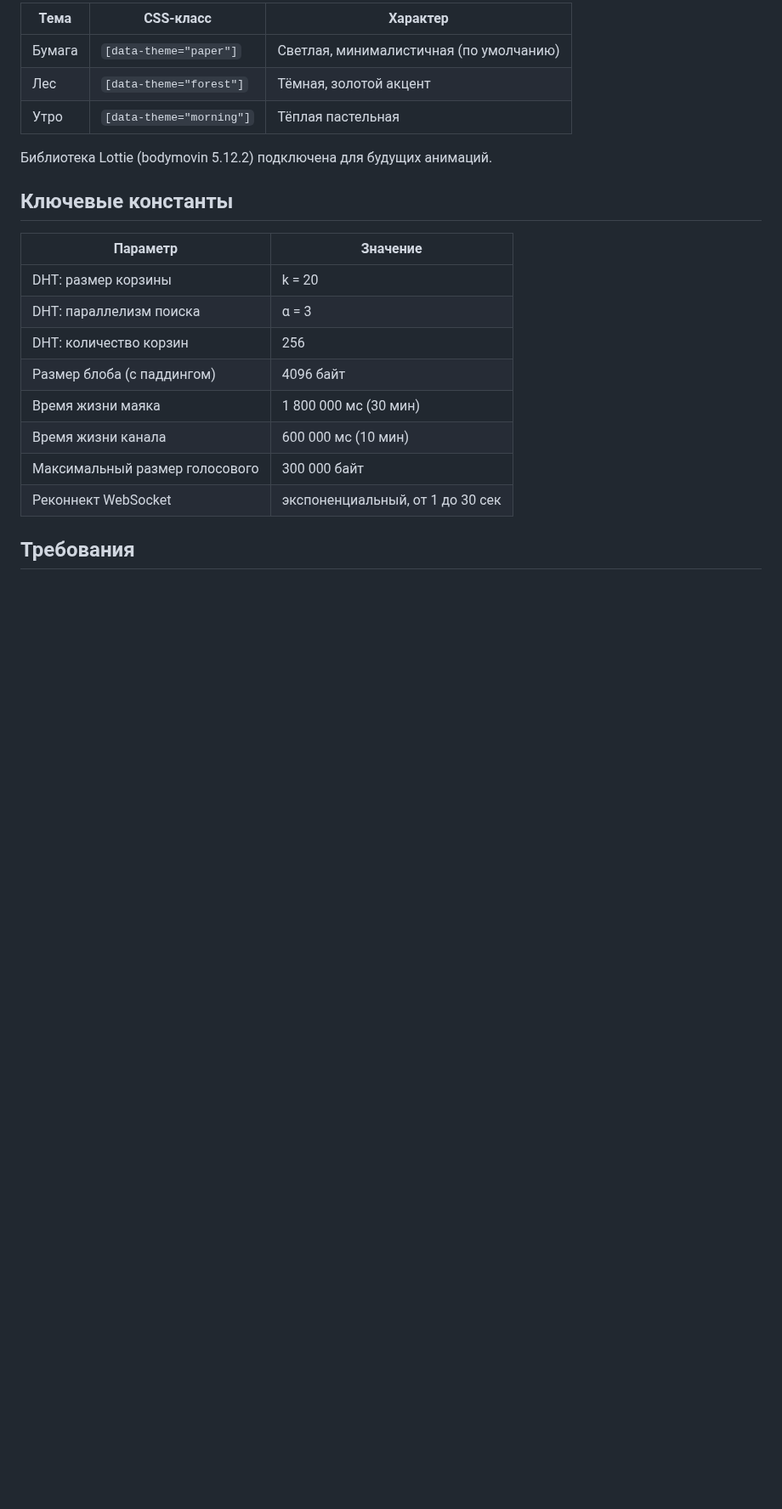
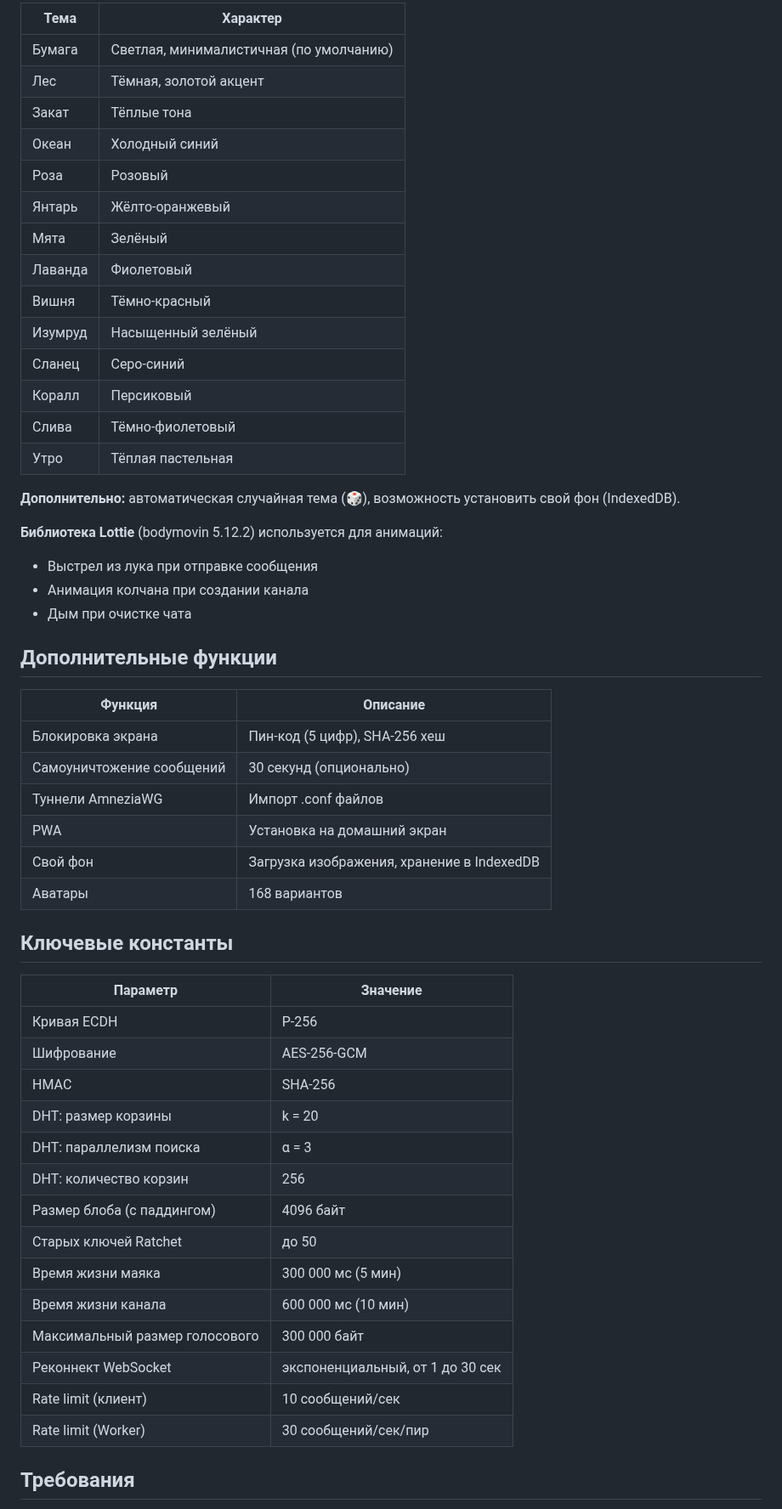
Before and after one commit to stepweather-prog/ROBINHOOD-P2P, a Markdown page: README.md, the part around one of its changes. Shown at 85% size. GitHub-like rendering; blank space fills up the shorter version.

```diff
--- a/README.md
+++ b/README.md
@@ -74,24 +94,57 @@ DHT (Kademlia-подобная, 256 корзин, XOR-метрика, k=20, α=3
 
-| Тема | CSS-класс | Характер |
-|------|-----------|----------|
-| Бумага | `[data-theme="paper"]` | Светлая, минималистичная (по умолчанию) |
-| Лес | `[data-theme="forest"]` | Тёмная, золотой акцент |
-| Утро | `[data-theme="morning"]` | Тёплая пастельная |
+| Тема | Характер |
+|------|----------|
+| Бумага | Светлая, минималистичная (по умолчанию) |
+| Лес | Тёмная, золотой акцент |
+| Закат | Тёплые тона |
+| Океан | Холодный синий |
+| Роза | Розовый |
+| Янтарь | Жёлто-оранжевый |
+| Мята | Зелёный |
+| Лаванда | Фиолетовый |
+| Вишня | Тёмно-красный |
+| Изумруд | Насыщенный зелёный |
+| Сланец | Серо-синий |
+| Коралл | Персиковый |
+| Слива | Тёмно-фиолетовый |
+| Утро | Тёплая пастельная |
 
-Библиотека Lottie (bodymovin 5.12.2) подключена для будущих анимаций.
+**Дополнительно:** автоматическая случайная тема (🎲), возможность установить свой фон (IndexedDB).
+
+**Библиотека Lottie** (bodymovin 5.12.2) используется для анимаций:
+- Выстрел из лука при отправке сообщения
+- Анимация колчана при создании канала
+- Дым при очистке чата
+
+## Дополнительные функции
+
+| Функция | Описание |
+|---------|----------|
+| Блокировка экрана | Пин-код (5 цифр), SHA-256 хеш |
+| Самоуничтожение сообщений | 30 секунд (опционально) |
+| Туннели AmneziaWG | Импорт .conf файлов |
+| PWA | Установка на домашний экран |
+| Свой фон | Загрузка изображения, хранение в IndexedDB |
+| Аватары | 168 вариантов |
 
 ## Ключевые константы
 
 | Параметр | Значение |
 |----------|----------|
+| Кривая ECDH | P-256 |
+| Шифрование | AES-256-GCM |
+| HMAC | SHA-256 |
 | DHT: размер корзины | k = 20 |
 | DHT: параллелизм поиска | α = 3 |
 | DHT: количество корзин | 256 |
 | Размер блоба (с паддингом) | 4096 байт |
-| Время жизни маяка | 1 800 000 мс (30 мин) |
+| Старых ключей Ratchet | до 50 |
+| Время жизни маяка | 300 000 мс (5 мин) |
 | Время жизни канала | 600 000 мс (10 мин) |
 | Максимальный размер голосового | 300 000 байт |
 | Реконнект WebSocket | экспоненциальный, от 1 до 30 сек |
+| Rate limit (клиент) | 10 сообщений/сек |
+| Rate limit (Worker) | 30 сообщений/сек/пир |
 
 ## Требования
 
```
Also changed, not shown: other parts of README.md (+56 -31 lines).
